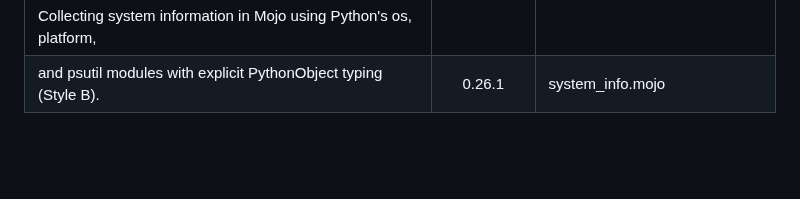
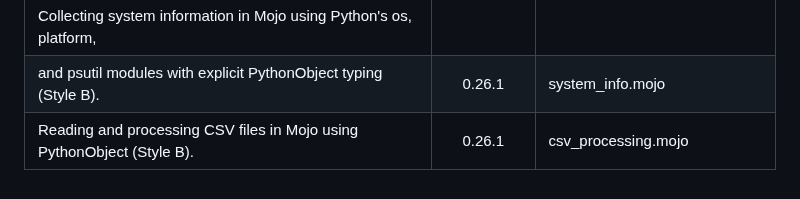
Before and after one commit to ahmetax/Practical-Mojo-Examples, a Markdown page: README.md, the part around the change. Rendered like a GitHub page; blank space fills up the shorter version.

Commit message:
new scripts

```diff
--- a/README.md
+++ b/README.md
@@ -105,3 +105,4 @@ Here is the table
 | Introduction to PythonObject — Mojo's explicit type for Python values | 0.26.1 | python_object_basics.mojo |
 | Collecting system information in Mojo using Python's os, platform,
     and psutil modules with explicit PythonObject typing (Style B). | 0.26.1 | system_info.mojo |
+| Reading and processing CSV files in Mojo using PythonObject (Style B). | 0.26.1 | csv_processing.mojo |
```
